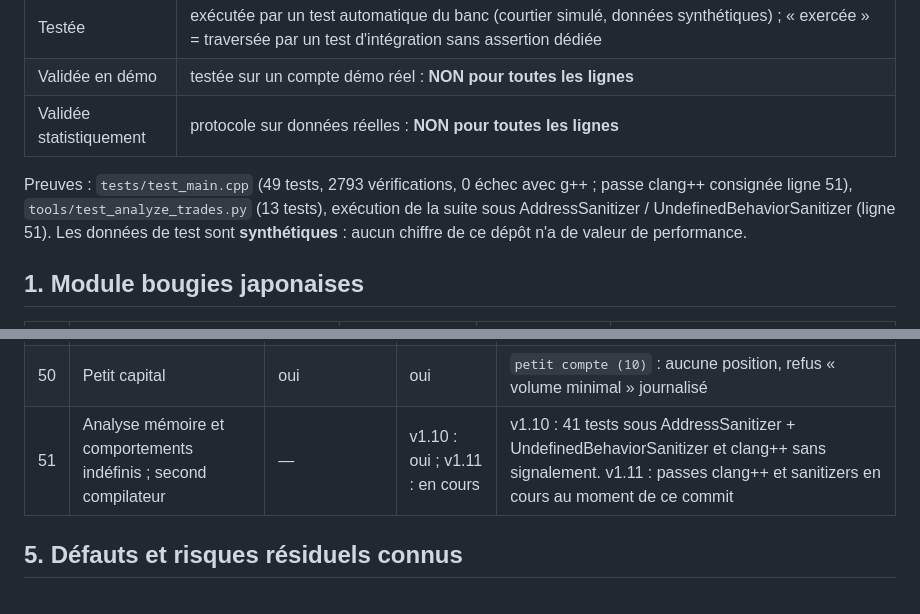
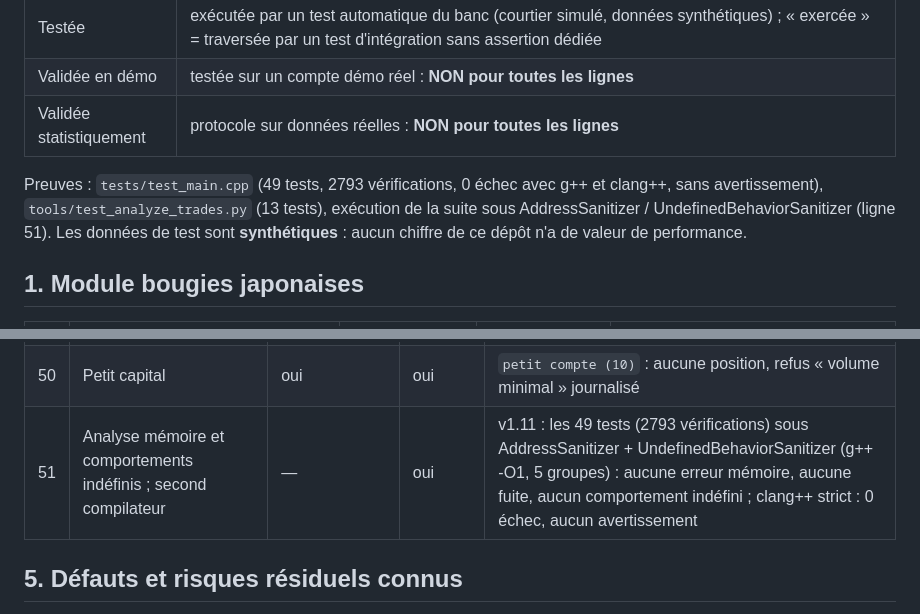
Before and after one commit to digitalbrainnk-boop/Nk, a Markdown page: gold-liquidity-scalper/docs/AUDIT.md, 2 parts joined by grey strips. Rendered like a GitHub page.

```diff
--- a/gold-liquidity-scalper/docs/AUDIT.md
+++ b/gold-liquidity-scalper/docs/AUDIT.md
@@ -13,8 +13,8 @@ vérifié. Il ne déclare **pas** le robot prêt pour un compte réel.
 | Validée en démo | testée sur un compte démo réel : **NON pour toutes les lignes** |
 | Validée statistiquement | protocole sur données réelles : **NON pour toutes les lignes** |
 
-Preuves : `tests/test_main.cpp` (49 tests, 2793 vérifications, 0 échec avec g++ ;
-passe clang++ consignée ligne 51), `tools/test_analyze_trades.py` (13 tests),
+Preuves : `tests/test_main.cpp` (49 tests, 2793 vérifications, 0 échec avec g++
+et clang++, sans avertissement), `tools/test_analyze_trades.py` (13 tests),
 exécution de la suite sous AddressSanitizer / UndefinedBehaviorSanitizer (ligne 51). Les données de test sont
 **synthétiques** : aucun chiffre de ce dépôt n'a de valeur de performance.
 
@@ -107,7 +107,7 @@ exécution de la suite sous AddressSanitizer / UndefinedBehaviorSanitizer (ligne
 | 48 | Surveillance et alertes configurables, jamais présentées comme preuve de succès | oui | oui | `alertes` (anti-répétition, catégories, échec d'envoi compté, testeur) |
 | 49 | Gestion des versions, aucun déploiement automatique sur le réel | oui | oui (v1.00) | `CHANGELOG.md` ; aucun paramètre modifié par le programme ; confirmation explicite sur compte réel |
 | 50 | Petit capital | oui | oui | `petit compte (10)` : aucune position, refus « volume minimal » journalisé |
-| 51 | Analyse mémoire et comportements indéfinis ; second compilateur | — | v1.10 : oui ; v1.11 : en cours | v1.10 : 41 tests sous AddressSanitizer + UndefinedBehaviorSanitizer et clang++ sans signalement. v1.11 : passes clang++ et sanitizers en cours au moment de ce commit |
+| 51 | Analyse mémoire et comportements indéfinis ; second compilateur | — | oui | v1.11 : les 49 tests (2793 vérifications) sous AddressSanitizer + UndefinedBehaviorSanitizer (g++ -O1, 5 groupes) : aucune erreur mémoire, aucune fuite, aucun comportement indéfini ; clang++ strict : 0 échec, aucun avertissement |
 
 ## 5. Défauts et risques résiduels connus
 
```
Also changed, not shown: gold-liquidity-scalper/README.md (+2 -3 lines).
